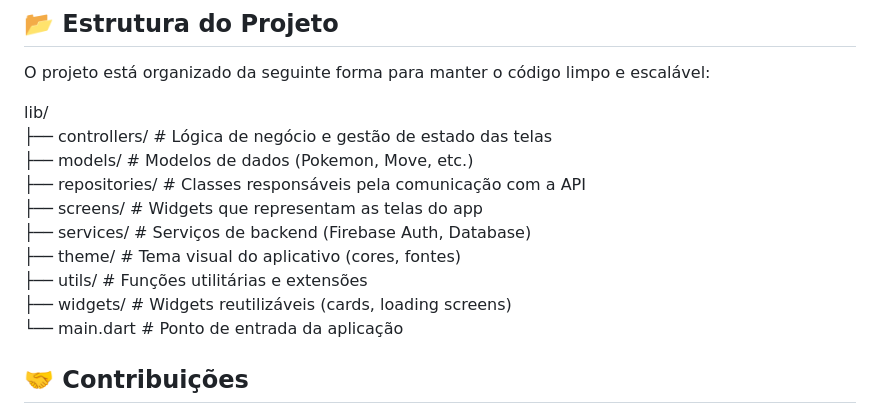
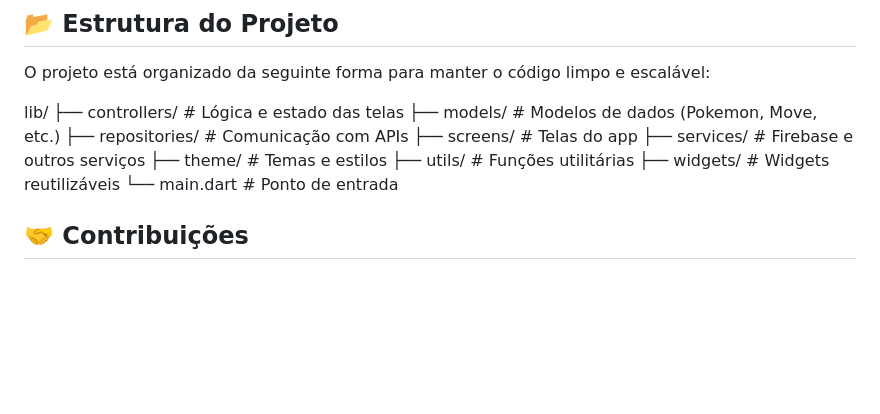
Before and after one commit to AmaroMiranda/pokedex-app-flutter, a Markdown page: README.md, the part around the change. Drawn GitHub-style; blank space fills up the shorter version.

```diff
--- a/README.md
+++ b/README.md
@@ -101,15 +101,16 @@ Siga os passos abaixo para configurar e executar o projeto localmente.
 O projeto está organizado da seguinte forma para manter o código limpo e escalável:
 
 lib/
-├── controllers/ # Lógica de negócio e gestão de estado das telas
-├── models/ # Modelos de dados (Pokemon, Move, etc.)
-├── repositories/ # Classes responsáveis pela comunicação com a API
-├── screens/ # Widgets que representam as telas do app
-├── services/ # Serviços de backend (Firebase Auth, Database)
-├── theme/ # Tema visual do aplicativo (cores, fontes)
-├── utils/ # Funções utilitárias e extensões
-├── widgets/ # Widgets reutilizáveis (cards, loading screens)
-└── main.dart # Ponto de entrada da aplicação
+├── controllers/      # Lógica e estado das telas
+├── models/           # Modelos de dados (Pokemon, Move, etc.)
+├── repositories/     # Comunicação com APIs
+├── screens/          # Telas do app
+├── services/         # Firebase e outros serviços
+├── theme/            # Temas e estilos
+├── utils/            # Funções utilitárias
+├── widgets/          # Widgets reutilizáveis
+└── main.dart         # Ponto de entrada
+
 
 
 ## 🤝 Contribuições
```
